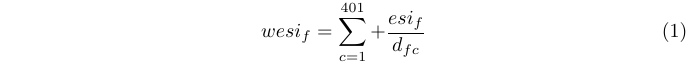
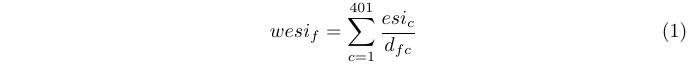
Before and after one commit to JayVii/Blog, a LaTeX figure (docs/Trivial-Statistics/eq/001_wesi.tex): the whole page. Compiled offline with pdfLaTeX.

Commit message:
Edit: typo(s) in formula

```diff
--- a/docs/Trivial-Statistics/eq/001_wesi.tex
+++ b/docs/Trivial-Statistics/eq/001_wesi.tex
@@ -5,6 +5,6 @@
 \usepackage{amsmath}
 \begin{document}
   \begin{equation} \tag{1}
-    wesi_f=\sum_{c=1}^{401}+\frac{esi_f}{d_{fc}}
+    wesi_f=\sum_{c=1}^{401}\frac{esi_c}{d_{fc}}
   \end{equation}
 \end{document}
```
Also changed, not shown: docs/Trivial-Statistics/eq/001_wesi.png.
